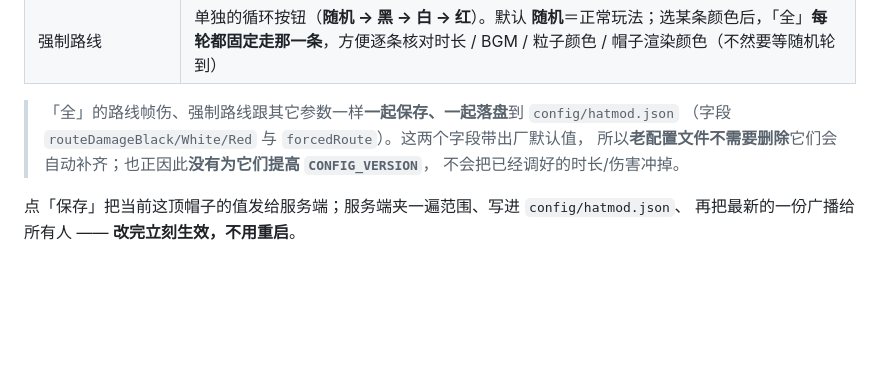
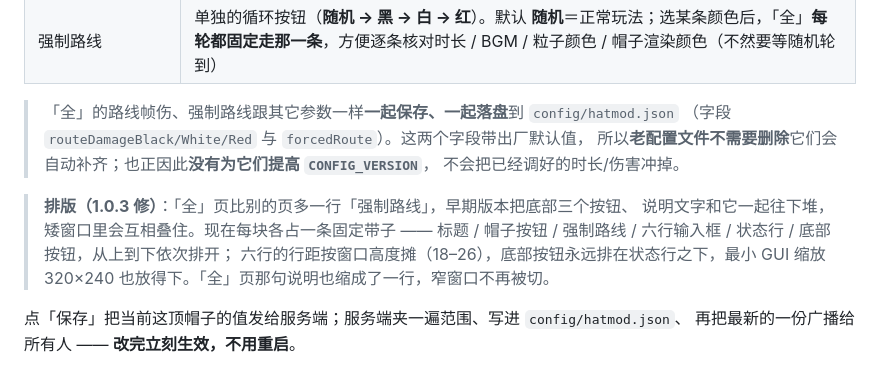
Before and after one commit to fadersketch/hatmod, a Markdown page: hatmod-forge-1.20.1/README.md, the part around the change. GitHub-like rendering; blank space fills up the shorter version.

Commit message:
文档：README 补调参器「全」页排版说明（1.0.3）

```diff
--- a/hatmod-forge-1.20.1/README.md
+++ b/hatmod-forge-1.20.1/README.md
@@ -603,6 +603,12 @@ N N N
 > 所以**老配置文件不需要删除**它们会自动补齐；也正因此**没有为它们提高 `CONFIG_VERSION`**，
 > 不会把已经调好的时长/伤害冲掉。
 
+> **排版（1.0.3 修）**：「全」页比别的页多一行「强制路线」，早期版本把底部三个按钮、
+> 说明文字和它一起往下堆，矮窗口里会互相叠住。现在每块各占一条固定带子 ——
+> 标题 / 帽子按钮 / 强制路线 / 六行输入框 / 状态行 / 底部按钮，从上到下依次排开；
+> 六行的行距按窗口高度摊（18–26），底部按钮永远排在状态行之下，最小 GUI 缩放
+> 320×240 也放得下。「全」页那句说明也缩成了一行，窄窗口不再被切。
+
 点「保存」把当前这顶帽子的值发给服务端；服务端夹一遍范围、写进 `config/hatmod.json`、
 再把最新的一份广播给所有人 —— **改完立刻生效，不用重启**。
 
```
Also changed, not shown: hatmod-neoforge-1.21.1/README.md (+6 -0 lines).
